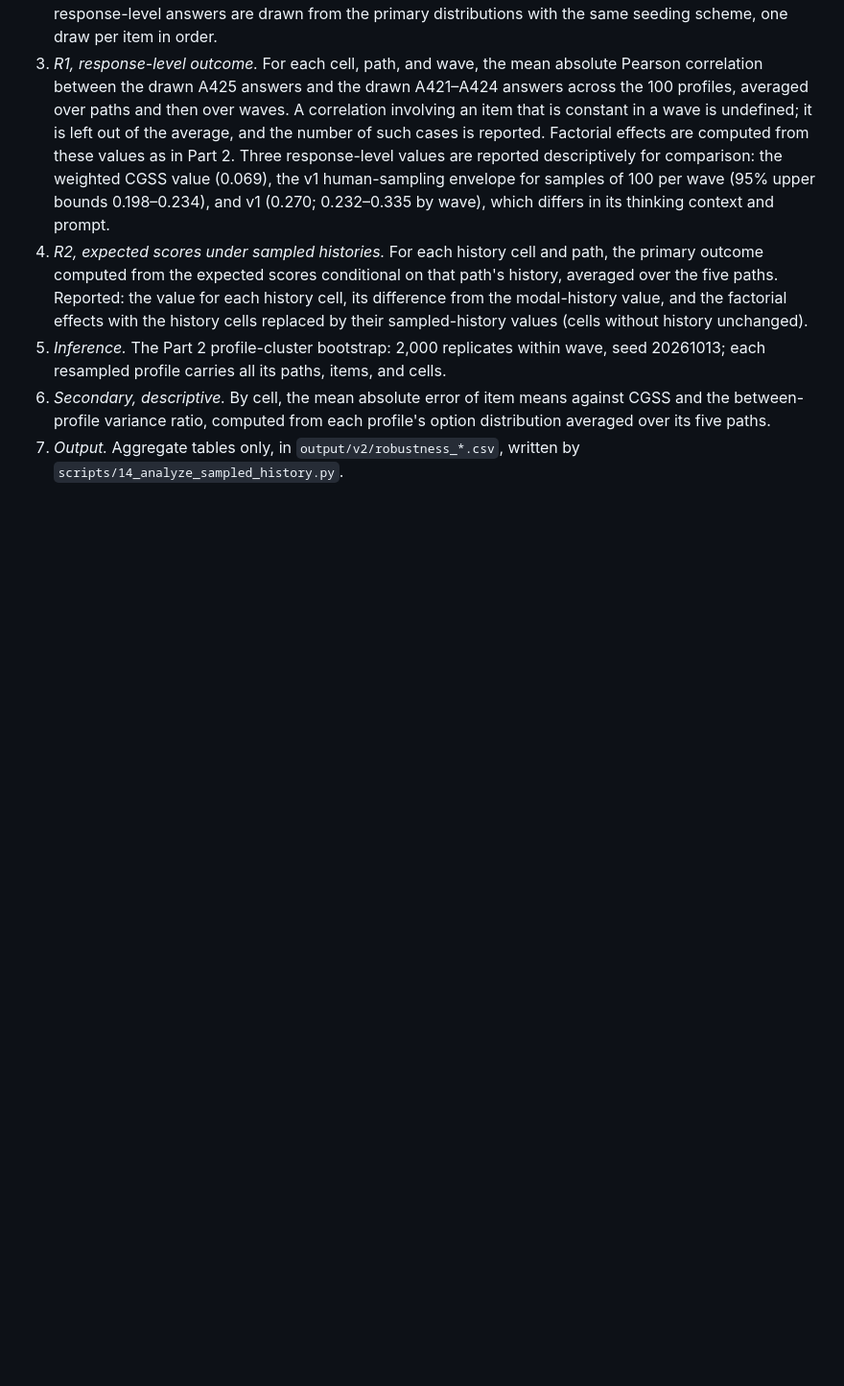
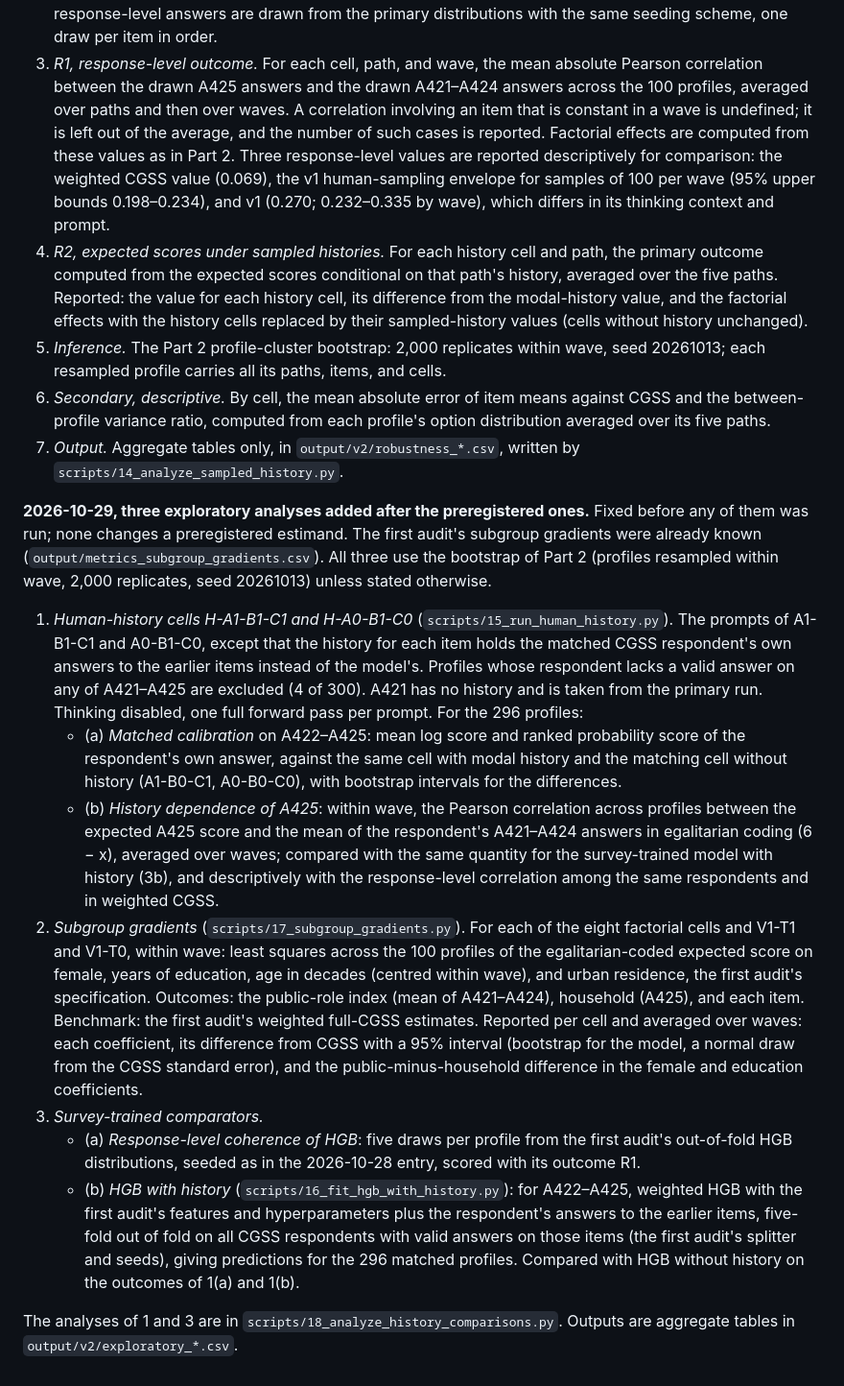
Before and after one commit to 4b8wsfdk7y-cloud/cgss-gender-attitude-llm-audit, a Markdown page: PREREGISTRATION_V2.md, the part around the change. Shown at 96% size. GitHub-like rendering; blank space fills up the shorter version.

Commit message:
prereg: specify three exploratory analyses before running them
Human-history cells, subgroup gradients, and survey-trained comparators.

Co-Authored-By: Claude Opus 5.5 <noreply@anthropic.com>

```diff
--- a/PREREGISTRATION_V2.md
+++ b/PREREGISTRATION_V2.md
@@ -292,3 +292,53 @@ replaying the seeded draws. Its outputs are not analysed.
    profile's option distribution averaged over its five paths.
 7. *Output.* Aggregate tables only, in `output/v2/robustness_*.csv`, written
    by `scripts/14_analyze_sampled_history.py`.
+
+**2026-10-29, three exploratory analyses added after the preregistered ones.**
+Fixed before any of them was run; none changes a preregistered estimand. The
+first audit's subgroup gradients were already known (`output/metrics_subgroup_gradients.csv`).
+All three use the bootstrap of Part 2 (profiles resampled within wave, 2,000
+replicates, seed 20261013) unless stated otherwise.
+
+1. *Human-history cells H-A1-B1-C1 and H-A0-B1-C0*
+   (`scripts/15_run_human_history.py`). The prompts of A1-B1-C1 and
+   A0-B1-C0, except that the history for each item holds the matched CGSS
+   respondent's own answers to the earlier items instead of the model's.
+   Profiles whose respondent lacks a valid answer on any of A421–A425 are
+   excluded (4 of 300). A421 has no history and is taken from the primary
+   run. Thinking disabled, one full forward pass per prompt. For the 296
+   profiles:
+   - (a) *Matched calibration* on A422–A425: mean log score and ranked
+     probability score of the respondent's own answer, against the same
+     cell with modal history and the matching cell without history
+     (A1-B0-C1, A0-B0-C0), with bootstrap intervals for the differences.
+   - (b) *History dependence of A425*: within wave, the Pearson correlation
+     across profiles between the expected A425 score and the mean of the
+     respondent's A421–A424 answers in egalitarian coding (6 − x), averaged
+     over waves; compared with the same quantity for the survey-trained
+     model with history (3b), and descriptively with the response-level
+     correlation among the same respondents and in weighted CGSS.
+2. *Subgroup gradients* (`scripts/17_subgroup_gradients.py`). For each of the
+   eight factorial cells and V1-T1 and V1-T0, within wave: least squares
+   across the 100 profiles of the egalitarian-coded expected score on female,
+   years of education, age in decades (centred within wave), and urban
+   residence, the first audit's specification. Outcomes: the public-role
+   index (mean of A421–A424), household (A425), and each item. Benchmark:
+   the first audit's weighted full-CGSS estimates. Reported per cell and
+   averaged over waves: each coefficient, its difference from CGSS with a 95%
+   interval (bootstrap for the model, a normal draw from the CGSS standard
+   error), and the public-minus-household difference in the female and
+   education coefficients.
+3. *Survey-trained comparators.*
+   - (a) *Response-level coherence of HGB*: five draws per profile from the
+     first audit's out-of-fold HGB distributions, seeded as in the 2026-10-28
+     entry, scored with its outcome R1.
+   - (b) *HGB with history* (`scripts/16_fit_hgb_with_history.py`): for
+     A422–A425, weighted HGB with the first audit's features and
+     hyperparameters plus the respondent's answers to the earlier items,
+     five-fold out of fold on all CGSS respondents with valid answers on
+     those items (the first audit's splitter and seeds), giving predictions
+     for the 296 matched profiles. Compared with HGB without history on the
+     outcomes of 1(a) and 1(b).
+
+The analyses of 1 and 3 are in `scripts/18_analyze_history_comparisons.py`.
+Outputs are aggregate tables in `output/v2/exploratory_*.csv`.
```
